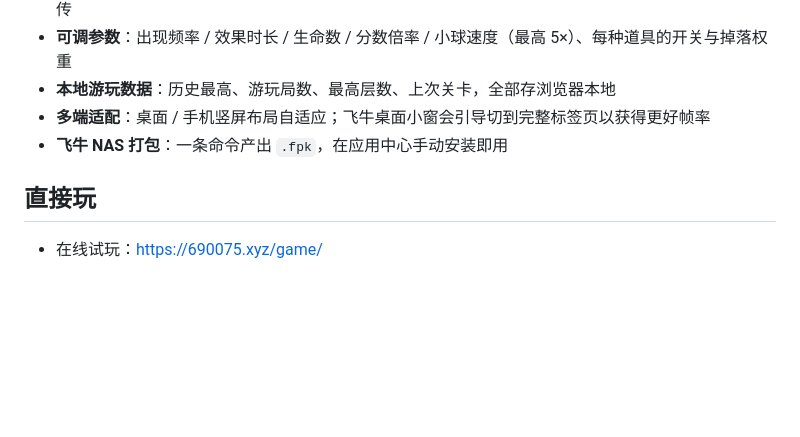
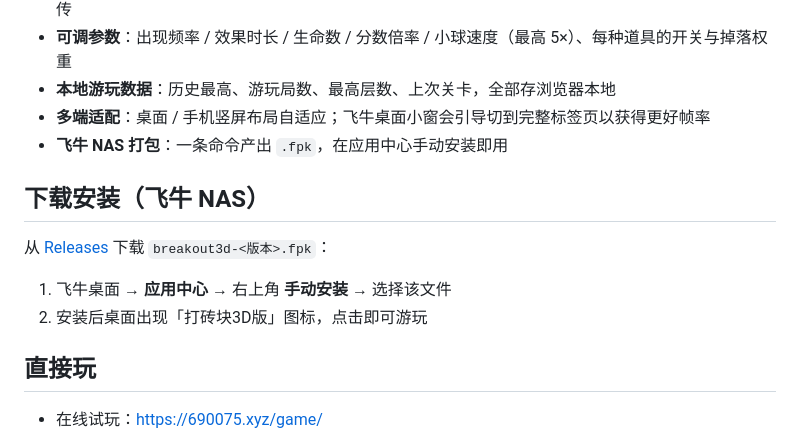
Before and after one commit to YDMY007/3D-Breakout, a Markdown page: README.md, the part around the change. Drawn GitHub-style; blank space fills up the shorter version.

Commit message:
README: 补充 Release 下载安装入口

```diff
--- a/README.md
+++ b/README.md
@@ -17,6 +17,13 @@
 - **本地游玩数据**：历史最高、游玩局数、最高层数、上次关卡，全部存浏览器本地
 - **多端适配**：桌面 / 手机竖屏布局自适应；飞牛桌面小窗会引导切到完整标签页以获得更好帧率
 - **飞牛 NAS 打包**：一条命令产出 `.fpk`，在应用中心手动安装即用
+
+## 下载安装（飞牛 NAS）
+
+从 [Releases](https://github.com/YDMY007/3D-Breakout/releases/latest) 下载 `breakout3d-<版本>.fpk`：
+
+1. 飞牛桌面 → **应用中心** → 右上角 **手动安装** → 选择该文件
+2. 安装后桌面出现「打砖块3D版」图标，点击即可游玩
 
 ## 直接玩
 
```
